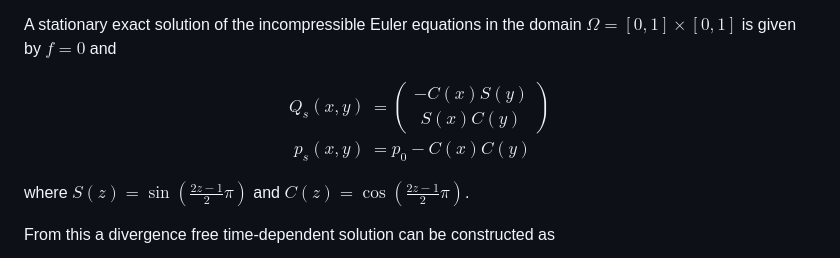
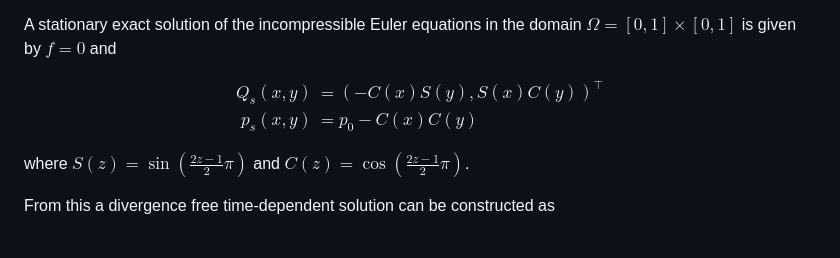
Before and after one commit to eikehmueller/IncompressibleEulerHDG, a Markdown page: README.md, the part around the change. Rendered like a GitHub page.

Commit message:
Fixed issue with math rendering

```diff
--- a/README.md
+++ b/README.md
@@ -28,7 +28,7 @@ A stationary exact solution of the incompressible Euler equations in the domain
 
 $$
 \begin{aligned}
-    Q_s(x,y) &= \begin{pmatrix}-C(x) S(y)\\S(x) C(y)\end{pmatrix}\\
+    Q_s(x,y) &= \left(-C(x) S(y),S(x) C(y)\right)^\top\\
     p_s(x,y) &= p_0 - C(x) C(y)
 \end{aligned}
 $$
```
